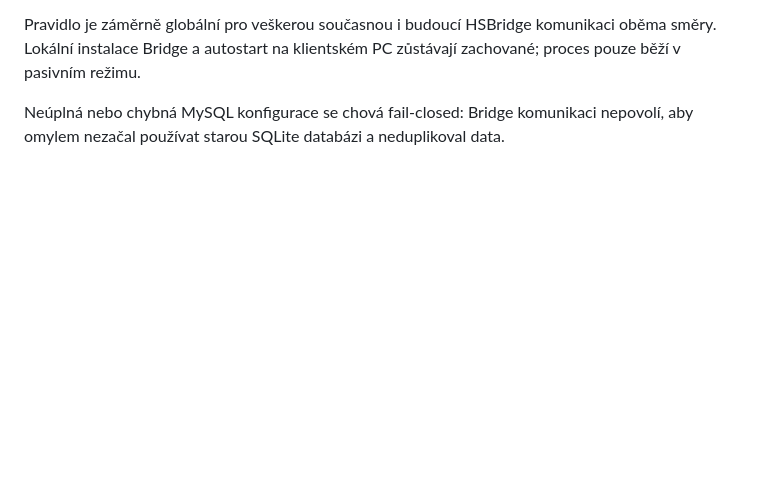
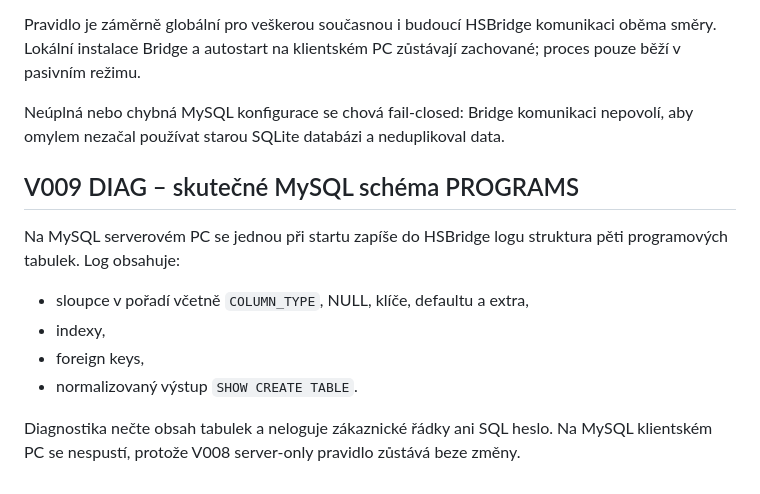
Before and after one commit to Unis-Soft/HS-Klient-web, a Markdown page: bridge/windows/README.md, the part around the change. GitHub-like rendering; blank space fills up the shorter version.

Commit message:
HSBridge V009: add schema diagnostic notes

```diff
--- a/bridge/windows/README.md
+++ b/bridge/windows/README.md
@@ -214,3 +214,17 @@ zůstávají zachované; proces pouze běží v pasivním režimu.
 
 Neúplná nebo chybná MySQL konfigurace se chová fail-closed: Bridge komunikaci
 nepovolí, aby omylem nezačal používat starou SQLite databázi a neduplikoval data.
+
+
+## V009 DIAG – skutečné MySQL schéma PROGRAMS
+
+Na MySQL serverovém PC se jednou při startu zapíše do HSBridge logu struktura
+pěti programových tabulek. Log obsahuje:
+- sloupce v pořadí včetně `COLUMN_TYPE`, NULL, klíče, defaultu a extra,
+- indexy,
+- foreign keys,
+- normalizovaný výstup `SHOW CREATE TABLE`.
+
+Diagnostika nečte obsah tabulek a neloguje zákaznické řádky ani SQL heslo.
+Na MySQL klientském PC se nespustí, protože V008 server-only pravidlo zůstává
+beze změny.
```
